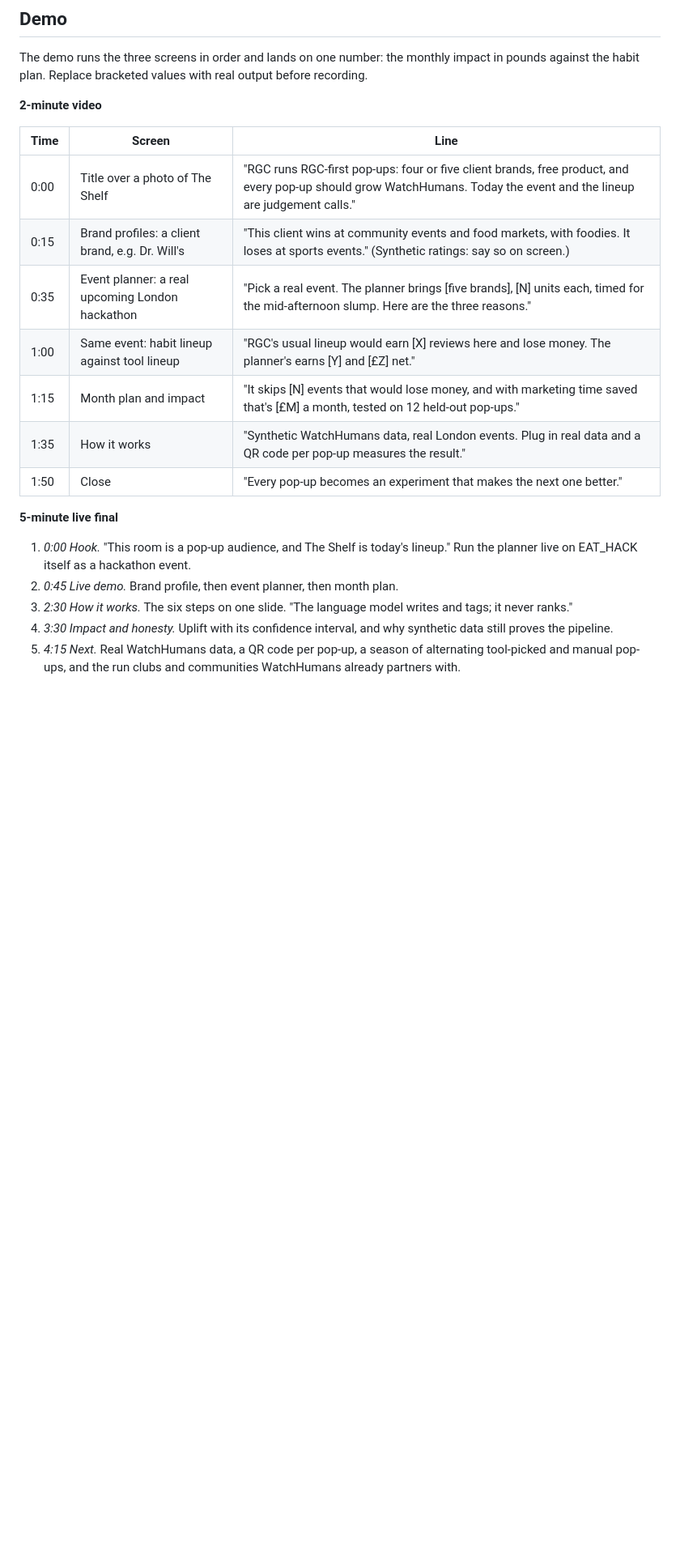
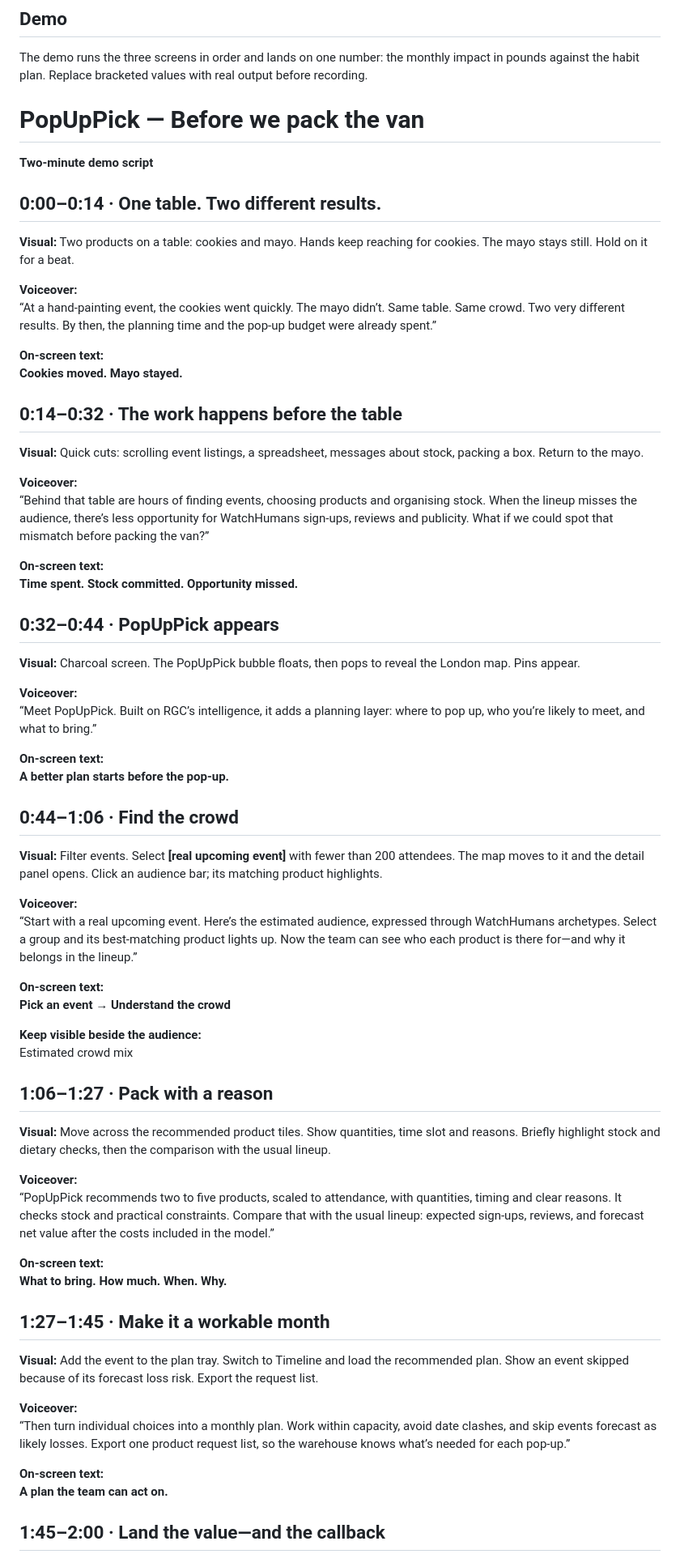
Before and after one commit to Anisiat/eat-hack, a Markdown page: eat_hack.md, the part around one of its changes. Shown at 81% size. Rendered like a GitHub page; blank space fills up the shorter version.

Commit message:
Enhance demo script for PopUpPick presentation
Expanded demo script for PopUpPick, detailing visual elements, voiceovers, and on-screen text for each segment. Added structured timing and content for the 2-minute and 5-minute demos.

```diff
--- a/eat_hack.md
+++ b/eat_hack.md
@@ -490,22 +490,71 @@ Bars run in parallel; diamonds are gates and fixed times.
 
 The demo runs the three screens in order and lands on one number: the monthly impact in pounds against the habit plan. Replace bracketed values with real output before recording.
 
-**2-minute video**
+# PopUpPick — Before we pack the van
+**Two-minute demo script**
 
-| Time | Screen | Line |
-| --- | --- | --- |
-| 0:00 | Title over a photo of The Shelf | "RGC runs RGC-first pop-ups: four or five client brands, free product, and every pop-up should grow WatchHumans. Today the event and the lineup are judgement calls." |
-| 0:15 | Brand profiles: a client brand, e.g. Dr. Will's | "This client wins at community events and food markets, with foodies. It loses at sports events." (Synthetic ratings: say so on screen.) |
-| 0:35 | Event planner: a real upcoming London hackathon | "Pick a real event. The planner brings \[five brands\], \[N\] units each, timed for the mid-afternoon slump. Here are the three reasons." |
-| 1:00 | Same event: habit lineup against tool lineup | "RGC's usual lineup would earn \[X\] reviews here and lose money. The planner's earns \[Y\] and \[£Z\] net." |
-| 1:15 | Month plan and impact | "It skips \[N\] events that would lose money, and with marketing time saved that's \[£M\] a month, tested on 12 held-out pop-ups." |
-| 1:35 | How it works | "Synthetic WatchHumans data, real London events. Plug in real data and a QR code per pop-up measures the result." |
-| 1:50 | Close | "Every pop-up becomes an experiment that makes the next one better." |
+## 0:00–0:14 · One table. Two different results.
 
-**5-minute live final**
+**Visual:** Two products on a table: cookies and mayo. Hands keep reaching for cookies. The mayo stays still. Hold on it for a beat.
 
-1. *0:00 Hook.* "This room is a pop-up audience, and The Shelf is today's lineup." Run the planner live on EAT\_HACK itself as a hackathon event.
-2. *0:45 Live demo.* Brand profile, then event planner, then month plan.
-3. *2:30 How it works.* The six steps on one slide. "The language model writes and tags; it never ranks."
-4. *3:30 Impact and honesty.* Uplift with its confidence interval, and why synthetic data still proves the pipeline.
-5. *4:15 Next.* Real WatchHumans data, a QR code per pop-up, a season of alternating tool-picked and manual pop-ups, and the run clubs and communities WatchHumans already partners with.
+**Voiceover:**
+“At a hand-painting event, the cookies went quickly. The mayo didn’t. Same table. Same crowd. Two very different results. By then, the planning time and the pop-up budget were already spent.”
+
+**On-screen text:**
+**Cookies moved. Mayo stayed.**
+
+## 0:14–0:32 · The work happens before the table
+
+**Visual:** Quick cuts: scrolling event listings, a spreadsheet, messages about stock, packing a box. Return to the mayo.
+
+**Voiceover:**
+“Behind that table are hours of finding events, choosing products and organising stock. When the lineup misses the audience, there’s less opportunity for WatchHumans sign-ups, reviews and publicity. What if we could spot that mismatch before packing the van?”
+
+**On-screen text:**
+**Time spent. Stock committed. Opportunity missed.**
+
+## 0:32–0:44 · PopUpPick appears
+
+**Visual:** Charcoal screen. The PopUpPick bubble floats, then pops to reveal the London map. Pins appear.
+
+**Voiceover:**
+“Meet PopUpPick. Built on RGC’s intelligence, it adds a planning layer: where to pop up, who you’re likely to meet, and what to bring.”
+
+**On-screen text:**
+**A better plan starts before the pop-up.**
+
+## 0:44–1:06 · Find the crowd
+
+**Visual:** Filter events. Select **[real upcoming event]** with fewer than 200 attendees. The map moves to it and the detail panel opens. Click an audience bar; its matching product highlights.
+
+**Voiceover:**
+“Start with a real upcoming event. Here’s the estimated audience, expressed through WatchHumans archetypes. Select a group and its best-matching product lights up. Now the team can see who each product is there for—and why it belongs in the lineup.”
+
+**On-screen text:**
+**Pick an event → Understand the crowd**
+
+**Keep visible beside the audience:**
+Estimated crowd mix
+
+## 1:06–1:27 · Pack with a reason
+
+**Visual:** Move across the recommended product tiles. Show quantities, time slot and reasons. Briefly highlight stock and dietary checks, then the comparison with the usual lineup.
+
+**Voiceover:**
+“PopUpPick recommends two to five products, scaled to attendance, with quantities, timing and clear reasons. It checks stock and practical constraints. Compare that with the usual lineup: expected sign-ups, reviews, and forecast net value after the costs included in the model.”
+
+**On-screen text:**
+**What to bring. How much. When. Why.**
+
+## 1:27–1:45 · Make it a workable month
+
+**Visual:** Add the event to the plan tray. Switch to Timeline and load the recommended plan. Show an event skipped because of its forecast loss risk. Export the request list.
+
+**Voiceover:**
+“Then turn individual choices into a monthly plan. Work within capacity, avoid date clashes, and skip events forecast as likely losses. Export one product request list, so the warehouse knows what’s needed for each pop-up.”
+
+**On-screen text:**
+**A plan the team can act on.**
+
+## 1:45–2:00 · Land the value—and the callback
+
```
Also changed, not shown: other parts of eat_hack.md (+10 -0 lines).
